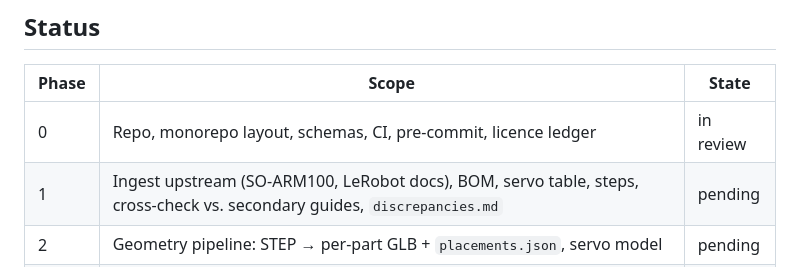
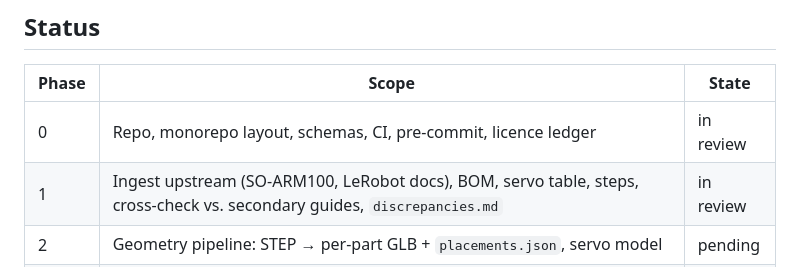
Before and after one commit to Guillaume-Georges/so101-assembly-guide, a Markdown page: README.md, the part around the change. Drawn GitHub-style.

Commit message:
docs: Phase 1 report, README status

```diff
--- a/README.md
+++ b/README.md
@@ -15,7 +15,7 @@ checklist is another.
 | Phase | Scope                                                                                                                                       | State     |
 | ----- | ------------------------------------------------------------------------------------------------------------------------------------------- | --------- |
 | 0     | Repo, monorepo layout, schemas, CI, pre-commit, licence ledger                                                                              | in review |
-| 1     | Ingest upstream (SO-ARM100, LeRobot docs), BOM, servo table, steps, cross-check vs. secondary guides, `discrepancies.md`                    | pending   |
+| 1     | Ingest upstream (SO-ARM100, LeRobot docs), BOM, servo table, steps, cross-check vs. secondary guides, `discrepancies.md`                    | in review |
 | 2     | Geometry pipeline: STEP → per-part GLB + `placements.json`, servo model                                                                     | pending   |
 | 3     | Site: static page per step/part/servo/tool/issue, R3F island (highlight/ghost, explode, cable path), SEO metadata, PWA, embed route, mobile | pending   |
 | 4     | Printable checklist from the same data; call for builders to break it                                                                       | pending   |
```
Also changed, not shown: docs/phases/phase-1.md (added, +64 -0 lines).
